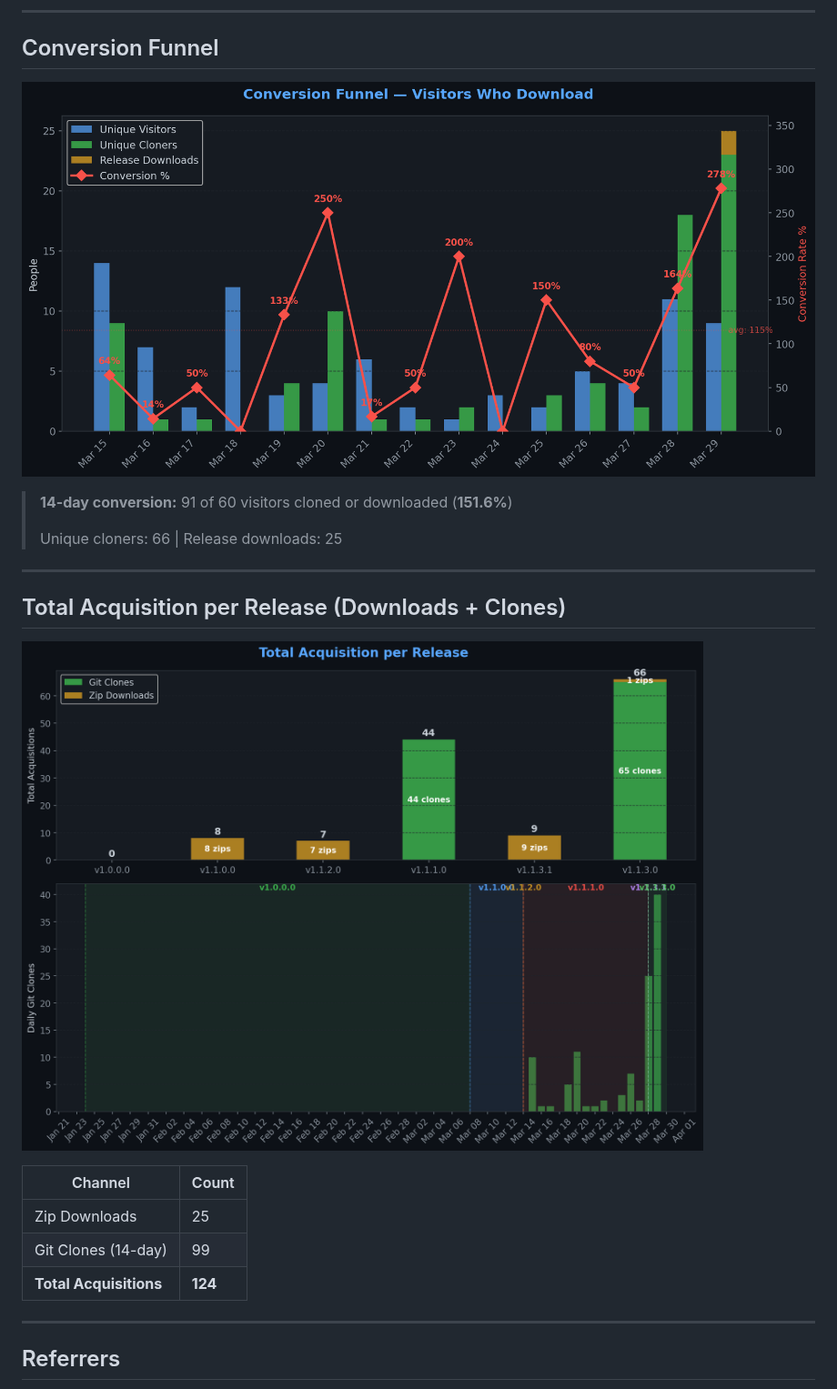
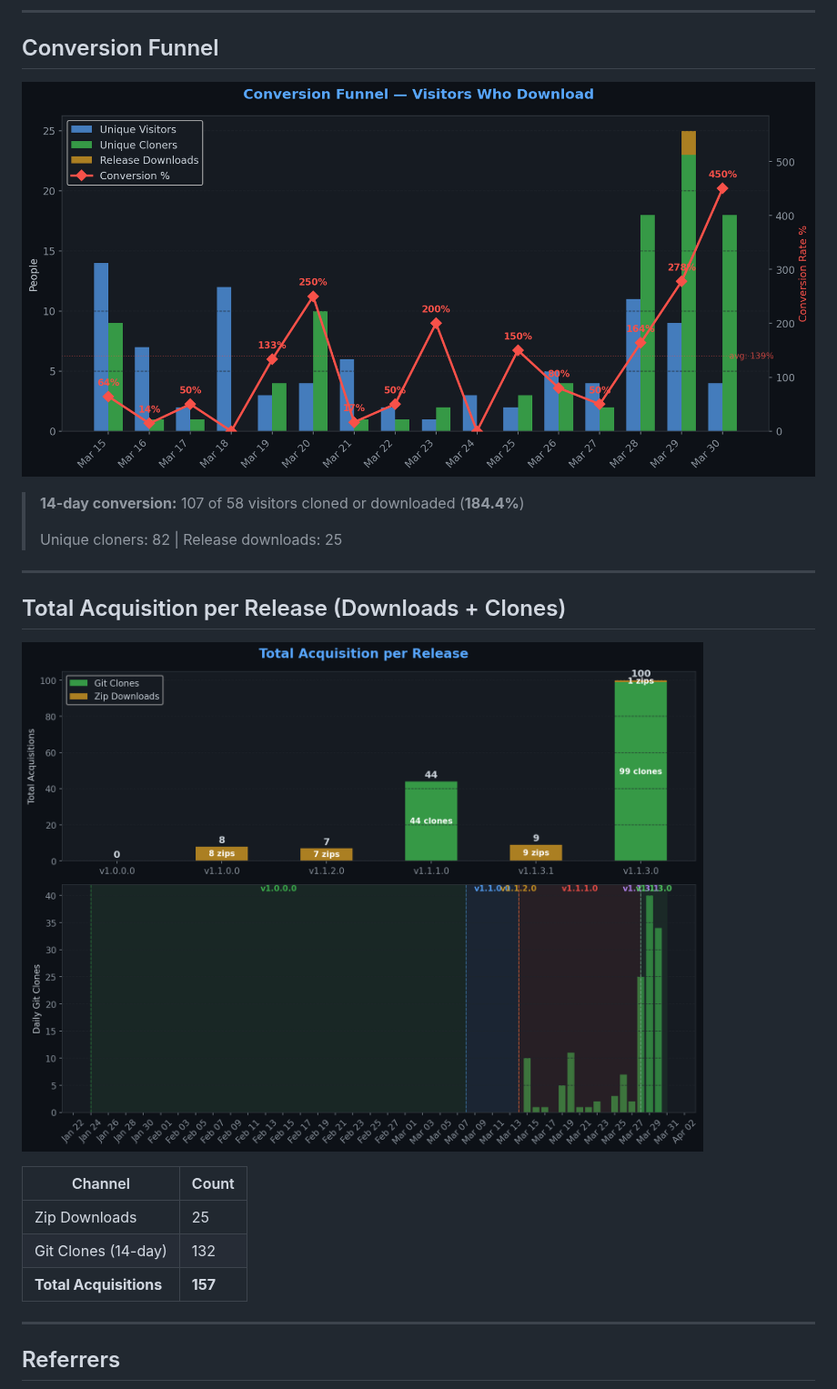
Before and after one commit to TheCodingDad-TisonK/FS25_TaxMod, a Markdown page: .github/traffic/SUMMARY.md, the part around one of its changes. Shown at 91% size. Rendered like a GitHub page; pictures changed too: .github/traffic/charts/conversion.png, .github/traffic/charts/downloads.png.

```diff
--- a/.github/traffic/SUMMARY.md
+++ b/.github/traffic/SUMMARY.md
@@ -30,9 +30,9 @@
 
 ![Conversion](charts/conversion.png)
 
-> **14-day conversion:** 91 of 60 visitors cloned or downloaded (**151.6%**)
+> **14-day conversion:** 107 of 58 visitors cloned or downloaded (**184.4%**)
 >
-> Unique cloners: 66 | Release downloads: 25
+> Unique cloners: 82 | Release downloads: 25
 
 ---
 
@@ -43,8 +43,8 @@
 | Channel | Count |
 |---------|-------|
 | Zip Downloads | 25 |
-| Git Clones (14-day) | 99 |
-| **Total Acquisitions** | **124** |
+| Git Clones (14-day) | 132 |
+| **Total Acquisitions** | **157** |
 
 ---
 
```
Also changed, not shown: other parts of .github/traffic/SUMMARY.md (+10 -10 lines), .github/traffic/charts/engagement.png, .github/traffic/charts/growth.png, .github/traffic/charts/referrers.png, .github/traffic/charts/views_clones.png, 5 other files.
